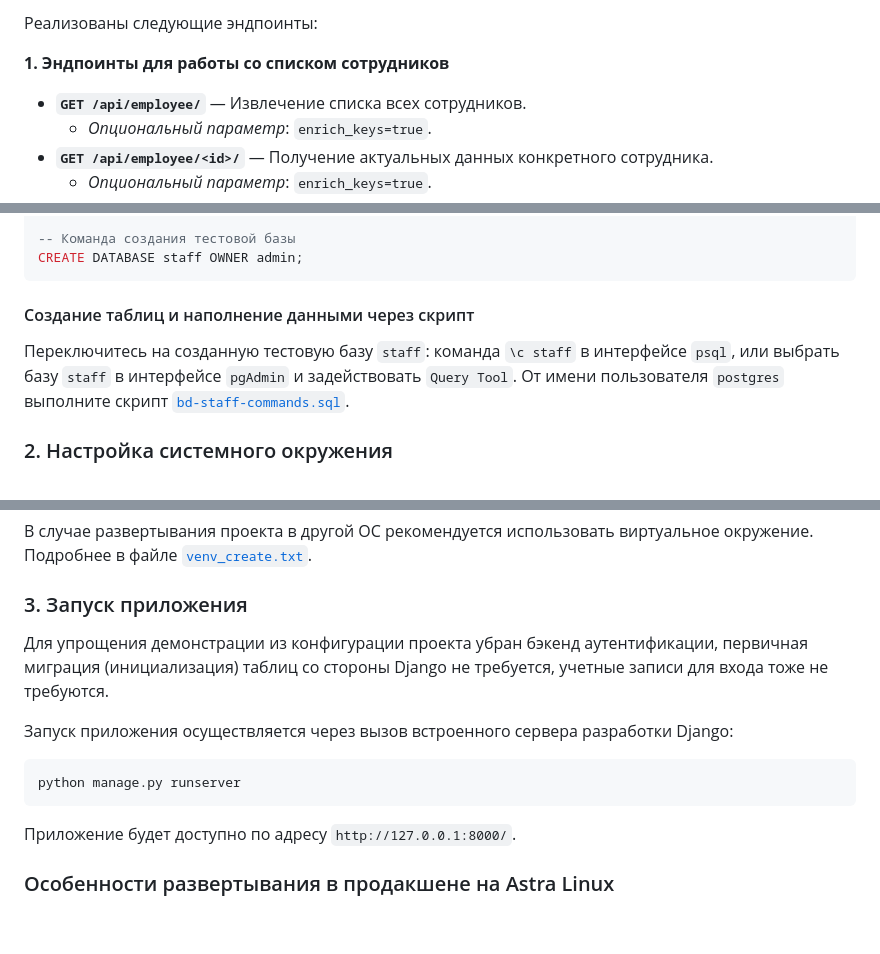
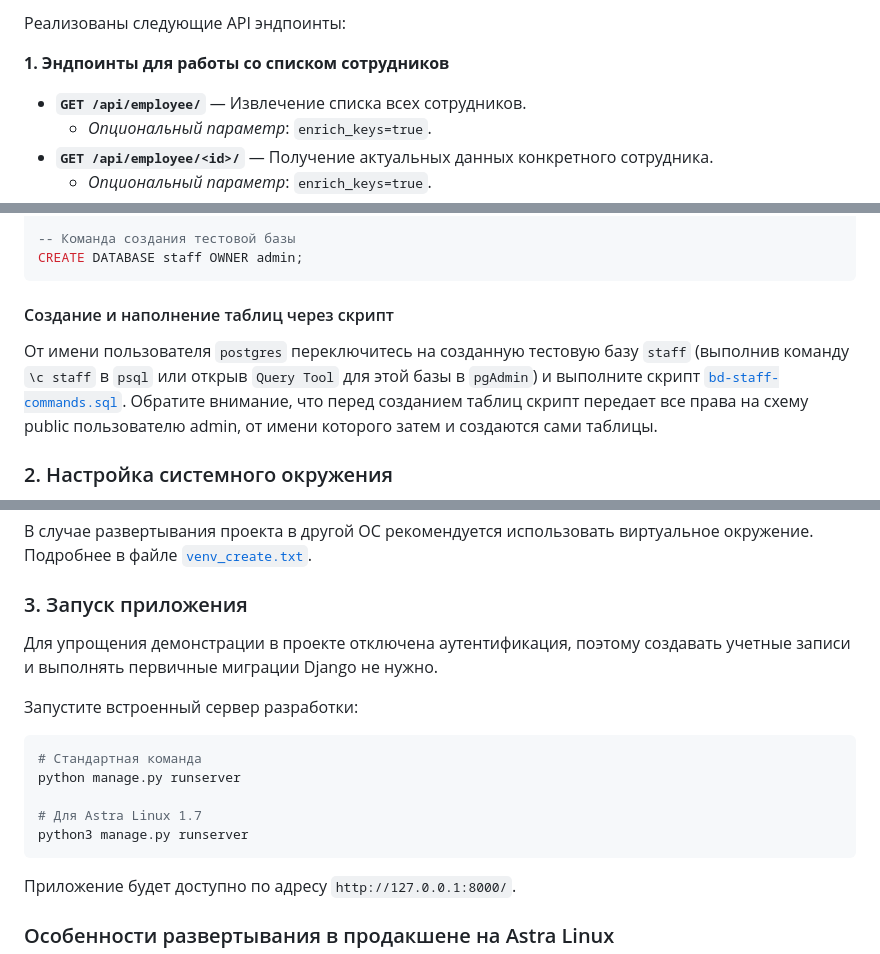
Before and after one commit to Reideaz/django-staff, a Markdown page: readme.md, 3 parts joined by grey strips. Drawn GitHub-style; blank space fills up the shorter version.

````diff
--- a/readme.md
+++ b/readme.md
@@ -109,5 +106,5 @@ FROM (
 
-Реализованы следующие эндпоинты:
+Реализованы следующие API эндпоинты:
 
 **1. Эндпоинты для работы со списком сотрудников**
 *   **`GET /api/employee/`** — Извлечение списка всех сотрудников.
@@ -217,10 +214,9 @@ CREATE USER admin WITH PASSWORD '1234';
 CREATE DATABASE staff OWNER admin;
 ```
 
-#### Создание таблиц и наполнение данными через скрипт
+#### Создание и наполнение таблиц через скрипт
 
-Переключитесь на созданную тестовую базу `staff`: команда `\c staff` в интерфейсе `psql`, или выбрать базу `staff` в интерфейсе `pgAdmin` и задействовать `Query Tool`.
-От имени пользователя `postgres` выполните скрипт [`bd-staff-commands.sql`](./bd-staff-commands.sql).
+От имени пользователя `postgres` переключитесь на созданную тестовую базу `staff` (выполнив команду `\c staff` в `psql` или открыв `Query Tool` для этой базы в `pgAdmin`) и выполните скрипт [`bd-staff-commands.sql`](./bd-staff-commands.sql). Обратите внимание, что перед созданием таблиц скрипт передает все права на схему public пользователю admin, от имени которого затем и создаются сами таблицы.
 
 ### 2. Настройка системного окружения
 
@@ -238,12 +234,16 @@ sudo apt install python3-psycopg2
 
 ### 3. Запуск приложения
 
-Для упрощения демонстрации из конфигурации проекта убран бэкенд аутентификации,  первичная миграция (инициализация) таблиц со стороны Django не требуется, учетные записи для входа тоже не требуются.
+Для упрощения демонстрации в проекте отключена аутентификация, поэтому создавать учетные записи и выполнять первичные миграции Django не нужно.
 
-Запуск приложения осуществляется через вызов встроенного сервера разработки Django:
+Запустите встроенный сервер разработки:
 
 ```shell
+# Стандартная команда
 python manage.py runserver
+
+# Для Astra Linux 1.7
+python3 manage.py runserver
 ```
 
 Приложение будет доступно по адресу `http://127.0.0.1:8000/`.
````
Also changed, not shown: other parts of readme.md (+17 -20 lines), docs/controllers_graph.md (+1 -1 lines), docs/images/controllers_graph.png, docs/images/controllers_sequenceDiagram.png, 5 other files.
